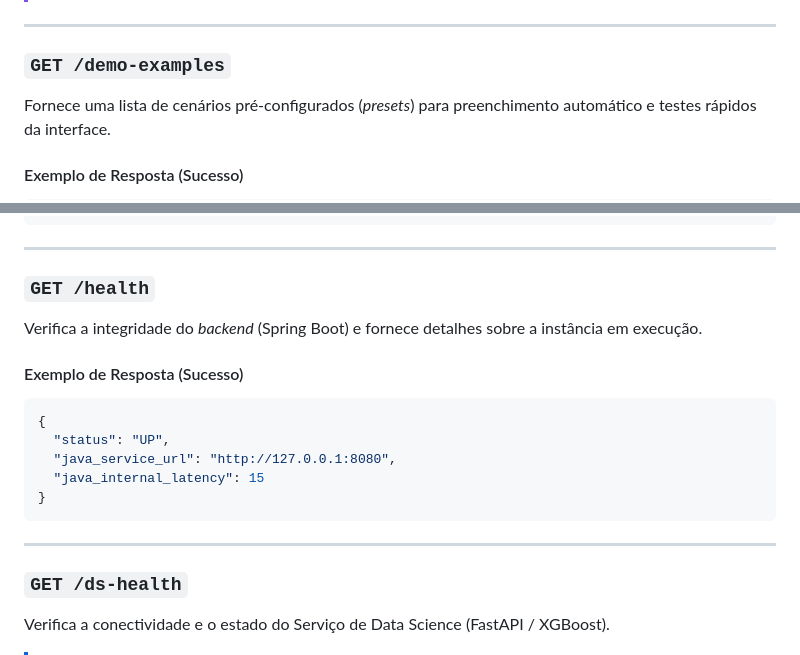
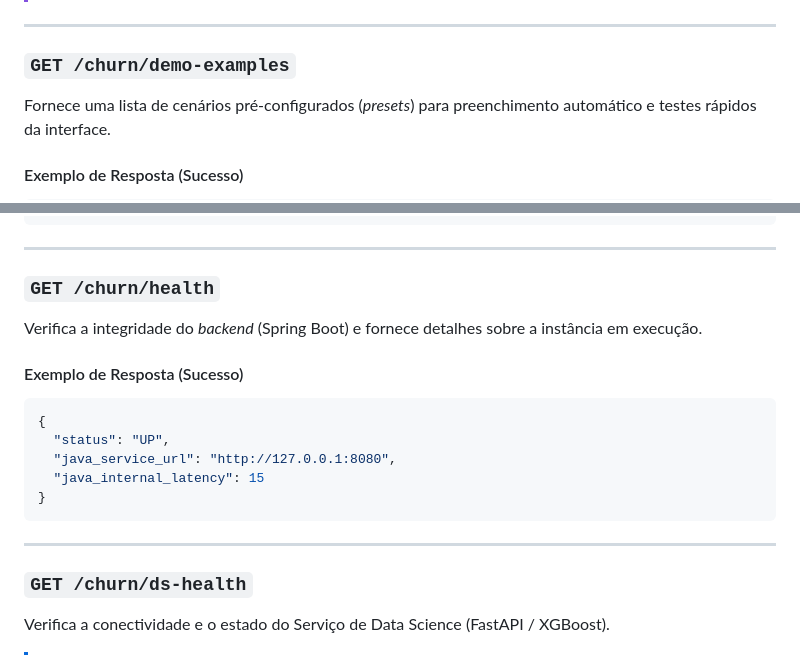
Before and after one commit to brodyandre/churninsight-nocountry, a Markdown page: back-end/README.md, 2 parts joined by grey strips. GitHub-like rendering.

Commit message:
Correção de endpoints e equipe em README do backend

```diff
--- a/back-end/README.md
+++ b/back-end/README.md
@@ -473,7 +473,7 @@ Especificação técnica estruturada em formato JSON para integração com ferra
 
 ---
 
-### `GET /demo-examples`
+### `GET /churn/demo-examples`
 
 Fornece uma lista de cenários pré-configurados (_presets_) para preenchimento automático e testes rápidos da interface.
 
@@ -514,7 +514,7 @@ Fornece uma lista de cenários pré-configurados (_presets_) para preenchimento
 
 ---
 
-### `GET /health`
+### `GET /churn/health`
 
 Verifica a integridade do _backend_ (Spring Boot) e fornece detalhes sobre a instância em execução.
 
@@ -530,7 +530,7 @@ Verifica a integridade do _backend_ (Spring Boot) e fornece detalhes sobre a ins
 
 ---
 
-### `GET /ds-health`
+### `GET /churn/ds-health`
 
 Verifica a conectividade e o estado do Serviço de Data Science (FastAPI / XGBoost).
 
```
Also changed, not shown: other parts of back-end/README.md (+1 -2 lines).
